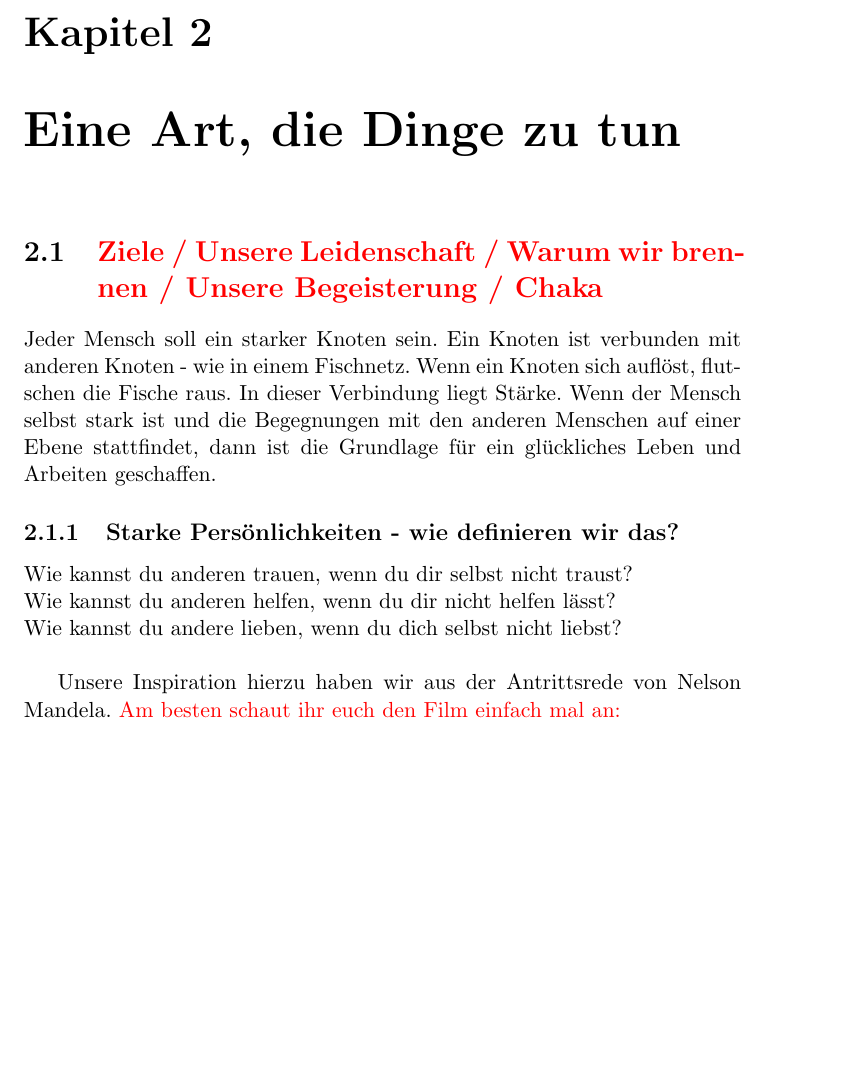
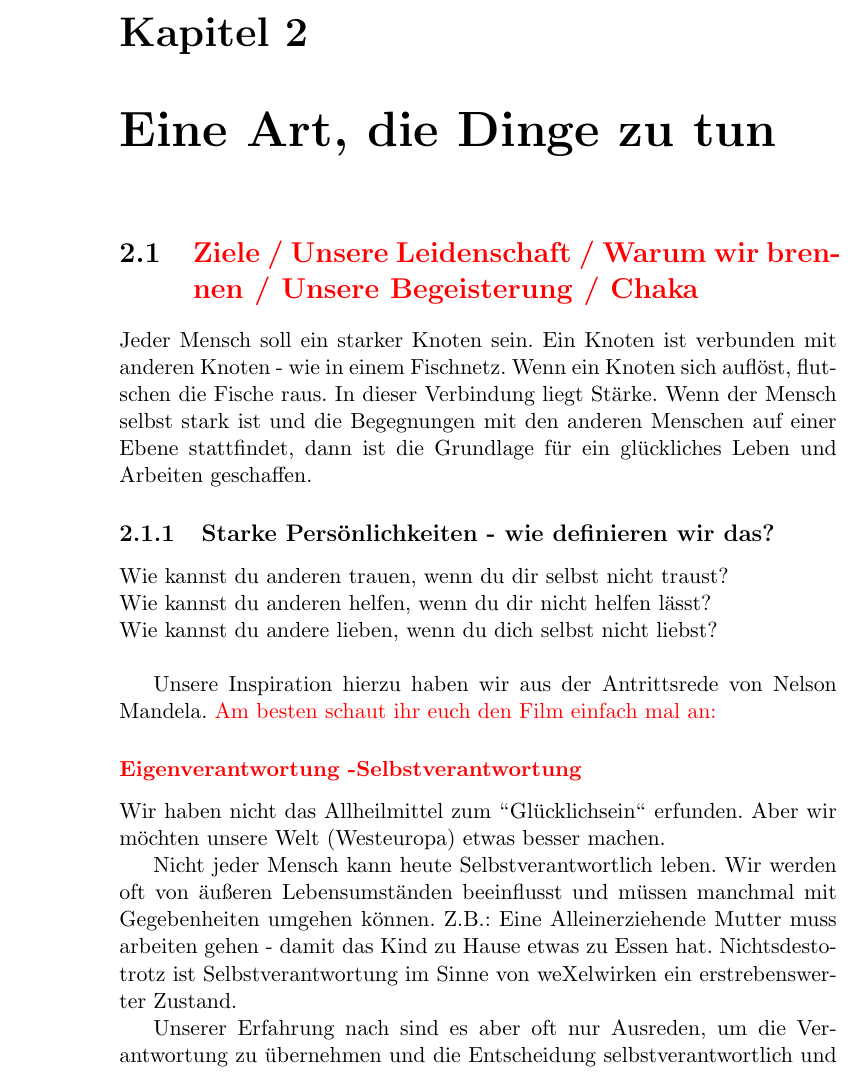
Before and after one commit to CJS-Design/weXelwirken-Buch, a LaTeX book (weXelwirken.tex, which reads eineart.tex): part of page 7 of 34 before the commit and part of page 8 of 39 after it, cut so that both start at the same text, the shorter picture padded with empty space. Compiled offline with pdfLaTeX.

Commit message:
Wieder kompilierbar machen

```diff
--- a/eineart.tex
+++ b/eineart.tex
@@ -15,15 +15,15 @@ Unsere Inspiration hierzu haben wir aus der Antrittsrede von Nelson Mandela.
 
 
 
-      \subsubsection {\textcolor{red}{Eigenverantwortung -Selbstverantwortung}
-Wir haben nicht das Allheilmittel zum "Glücklichsein" erfunden. Aber wir möchten unsere Welt (Westeuropa) etwas besser machen.
+      \subsubsection {\textcolor{red}{Eigenverantwortung -Selbstverantwortung}}
+Wir haben nicht das Allheilmittel zum "'Glücklichsein"' erfunden. Aber wir möchten unsere Welt (Westeuropa) etwas besser machen.
 
 Nicht jeder Mensch kann heute Selbstverantwortlich leben. Wir werden oft von äußeren Lebensumständen beeinflusst und müssen manchmal mit Gegebenheiten umgehen können. Z.B.: Eine Alleinerziehende Mutter muss arbeiten gehen - damit das Kind zu Hause etwas zu Essen hat.
 %
 Nichtsdestotrotz ist Selbstverantwortung im Sinne von weXelwirken ein erstrebenswerter Zustand.
 
 
-Unserer Erfahrung nach sind es aber oft nur Ausreden, um die Verantwortung zu übernehmen und die Entscheidung selbstverantwortlich und zufrieden arbeiten zu können nicht treffen zu müssen! Wir zeigen euch gern wie Ihr moderne Arbeits- und Lebenkonzepte anwenden könnt ohne auf das "Sicherheitsgefühl" verzichten zu müssen.
+Unserer Erfahrung nach sind es aber oft nur Ausreden, um die Verantwortung zu übernehmen und die Entscheidung selbstverantwortlich und zufrieden arbeiten zu können nicht treffen zu müssen! Wir zeigen euch gern wie Ihr moderne Arbeits- und Lebenkonzepte anwenden könnt ohne auf das "`Sicherheitsgefühl"' verzichten zu müssen.
 %
 Wir meinen damit, das eigene Leben im Rahmen der tatsächlichen Möglichkeiten\footnote{Die tatsächlichen Möglichkeiten unterscheiden sich oft sehr stark von den empfundenen, wahrgenommenen oder offensichtlichen Möglichkeiten} zu gestalten.
 %
```
Also changed, not shown: 1 other file.
